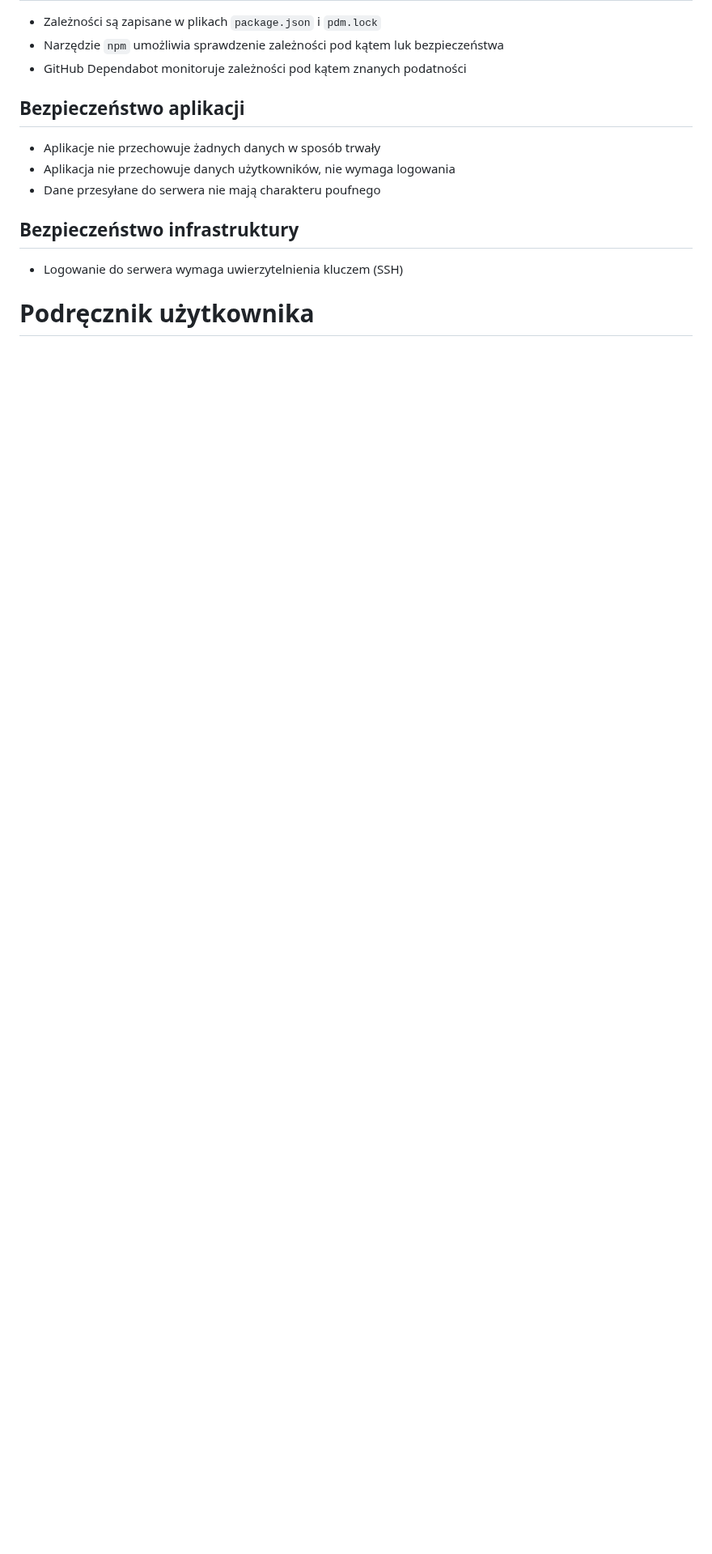
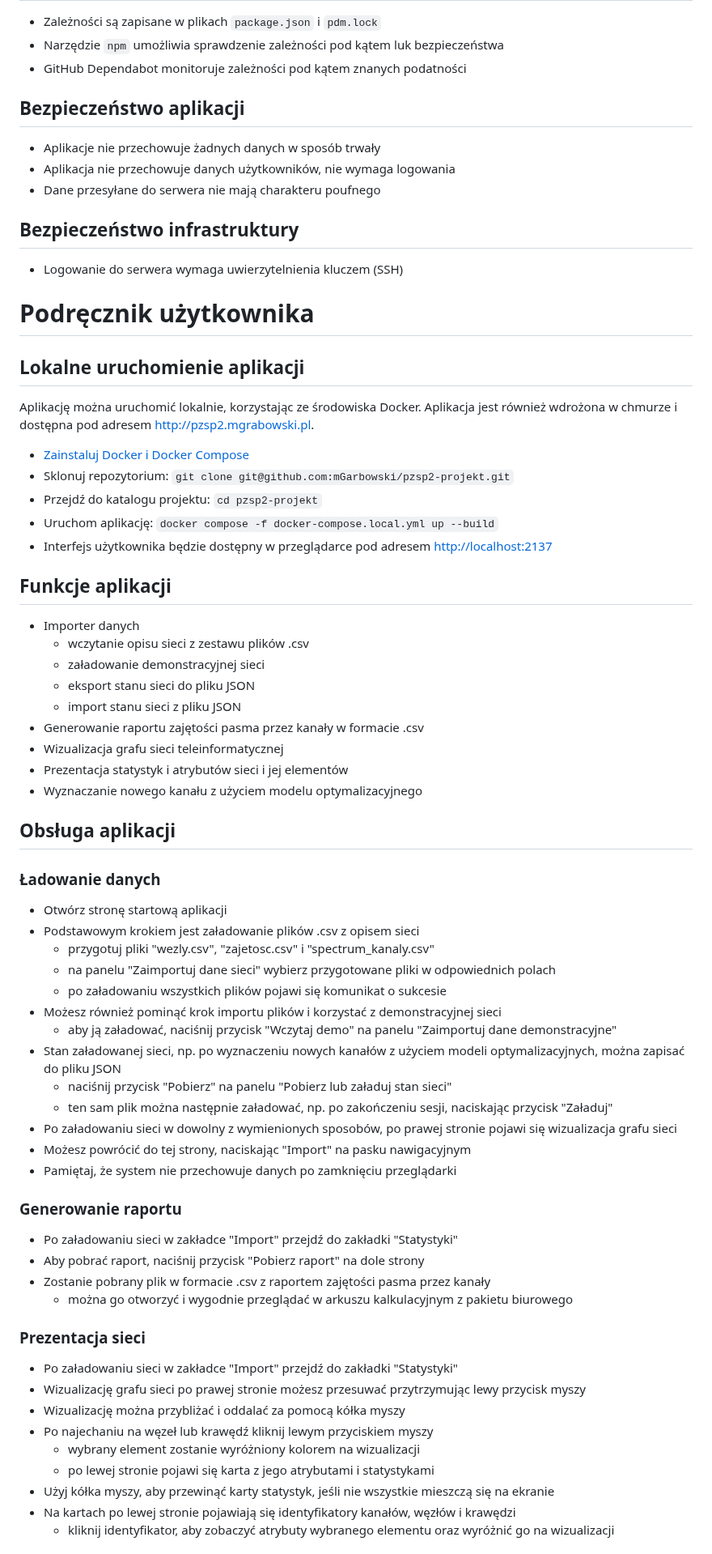
Before and after one commit to mGarbowski/pzsp2-projekt, a Markdown page: docs/master.md, the part around one of its changes. Shown at 81% size. Drawn GitHub-style; blank space fills up the shorter version.

Commit message:
text for user instruction

```diff
--- a/docs/master.md
+++ b/docs/master.md
@@ -864,3 +864,63 @@ Podglądy widoków widoczne są na rysunkach \ref{fig:figma-importer}, \ref{fig:
 
 
 # Podręcznik użytkownika
+
+## Lokalne uruchomienie aplikacji
+Aplikację można uruchomić lokalnie, korzystając ze środowiska Docker.
+Aplikacja jest również wdrożona w chmurze i dostępna pod adresem [http://pzsp2.mgrabowski.pl](http://pzsp2.mgrabowski.pl).
+
+* [Zainstaluj Docker i Docker Compose](https://docs.docker.com/engine/install/)
+* Sklonuj repozytorium: `git clone git@github.com:mGarbowski/pzsp2-projekt.git`
+* Przejdź do katalogu projektu: `cd pzsp2-projekt`
+* Uruchom aplikację: `docker compose -f docker-compose.local.yml up --build`
+* Interfejs użytkownika będzie dostępny w przeglądarce pod adresem [http://localhost:2137](http://localhost:2137)
+
+## Funkcje aplikacji
+* Importer danych
+  * wczytanie opisu sieci z zestawu plików .csv
+  * załadowanie demonstracyjnej sieci
+  * eksport stanu sieci do pliku JSON
+  * import stanu sieci z pliku JSON
+* Generowanie raportu zajętości pasma przez kanały w formacie .csv
+* Wizualizacja grafu sieci teleinformatycznej
+* Prezentacja statystyk i atrybutów sieci i jej elementów
+* Wyznaczanie nowego kanału z użyciem modelu optymalizacyjnego
+
+## Obsługa aplikacji
+
+### Ładowanie danych
+
+* Otwórz stronę startową aplikacji
+* Podstawowym krokiem jest załadowanie plików .csv z opisem sieci
+  * przygotuj pliki "wezly.csv", "zajetosc.csv" i "spectrum_kanaly.csv"
+  * na panelu "Zaimportuj dane sieci" wybierz przygotowane pliki w odpowiednich polach
+  * po załadowaniu wszystkich plików pojawi się komunikat o sukcesie
+* Możesz również pominąć krok importu plików i korzystać z demonstracyjnej sieci
+  * aby ją załadować, naciśnij przycisk "Wczytaj demo" na panelu "Zaimportuj dane demonstracyjne"
+* Stan załadowanej sieci, np. po wyznaczeniu nowych kanałów z użyciem modeli optymalizacyjnych, można zapisać do pliku JSON
+  * naciśnij przycisk "Pobierz" na panelu "Pobierz lub załaduj stan sieci"
+  * ten sam plik można następnie załadować, np. po zakończeniu sesji, naciskając przycisk "Załaduj"
+* Po załadowaniu sieci w dowolny z wymienionych sposobów, po prawej stronie pojawi się wizualizacja grafu sieci
+* Możesz powrócić do tej strony, naciskając "Import" na pasku nawigacyjnym
+* Pamiętaj, że system nie przechowuje danych po zamknięciu przeglądarki
+
+### Generowanie raportu
+
+* Po załadowaniu sieci w zakładce "Import" przejdź do zakładki "Statystyki"
+* Aby pobrać raport, naciśnij przycisk "Pobierz raport" na dole strony
+* Zostanie pobrany plik w formacie .csv z raportem zajętości pasma przez kanały
+  * można go otworzyć i wygodnie przeglądać w arkuszu kalkulacyjnym z pakietu biurowego
+
+### Prezentacja sieci
+
+* Po załadowaniu sieci w zakładce "Import" przejdź do zakładki "Statystyki"
+* Wizualizację grafu sieci po prawej stronie możesz przesuwać przytrzymując lewy przycisk myszy
+* Wizualizację można przybliżać i oddalać za pomocą kółka myszy
+* Po najechaniu na węzeł lub krawędź kliknij lewym przyciskiem myszy
+  * wybrany element zostanie wyróżniony kolorem na wizualizacji
+  * po lewej stronie pojawi się karta z jego atrybutami i statystykami
+* Użyj kółka myszy, aby przewinąć karty statystyk, jeśli nie wszystkie mieszczą się na ekranie
+* Na kartach po lewej stronie pojawiają się identyfikatory kanałów, węzłów i krawędzi
+  * kliknij identyfikator, aby zobaczyć atrybuty wybranego elementu oraz wyróżnić go na wizualizacji
+
+
```
Also changed, not shown: other parts of docs/master.md (+22 -0 lines).
